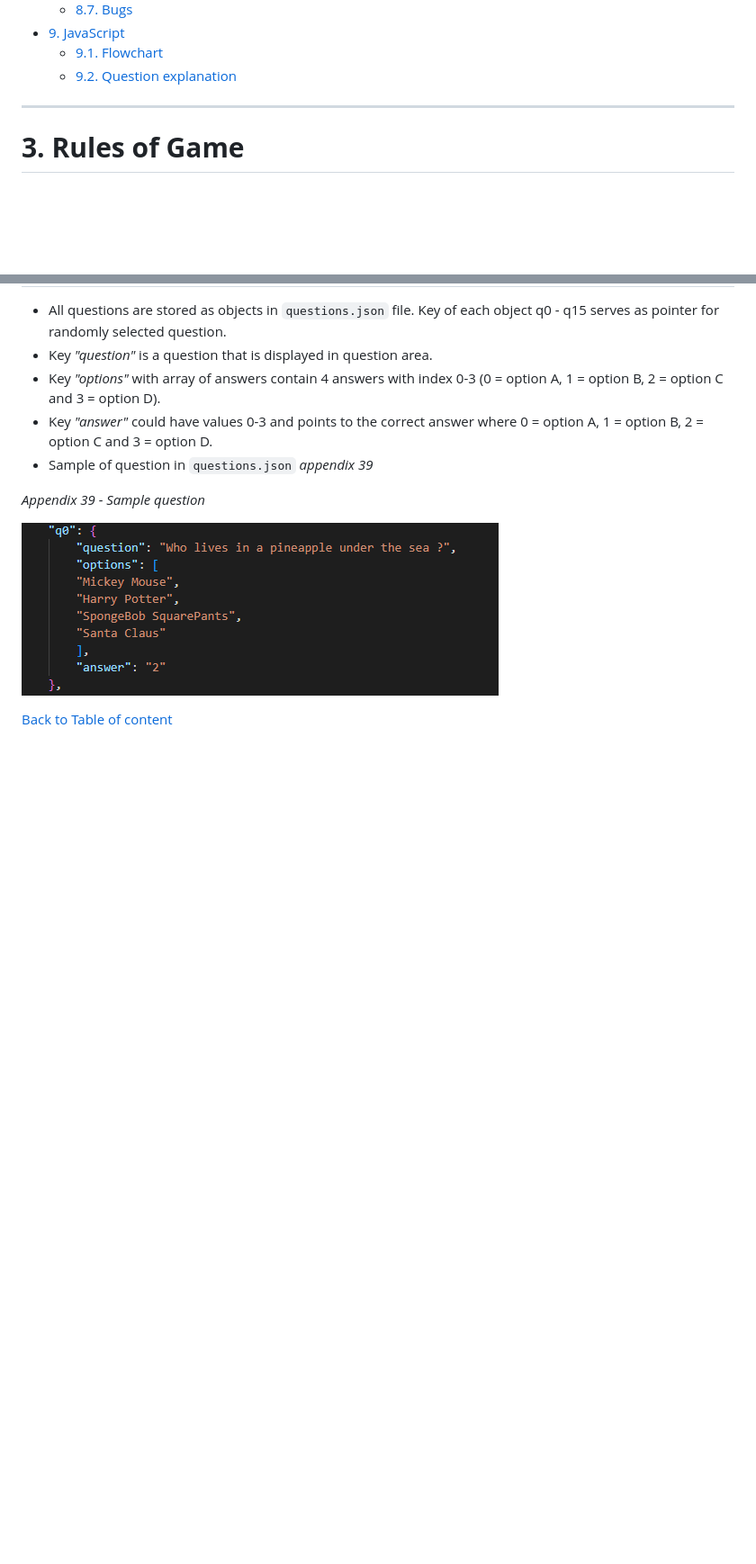
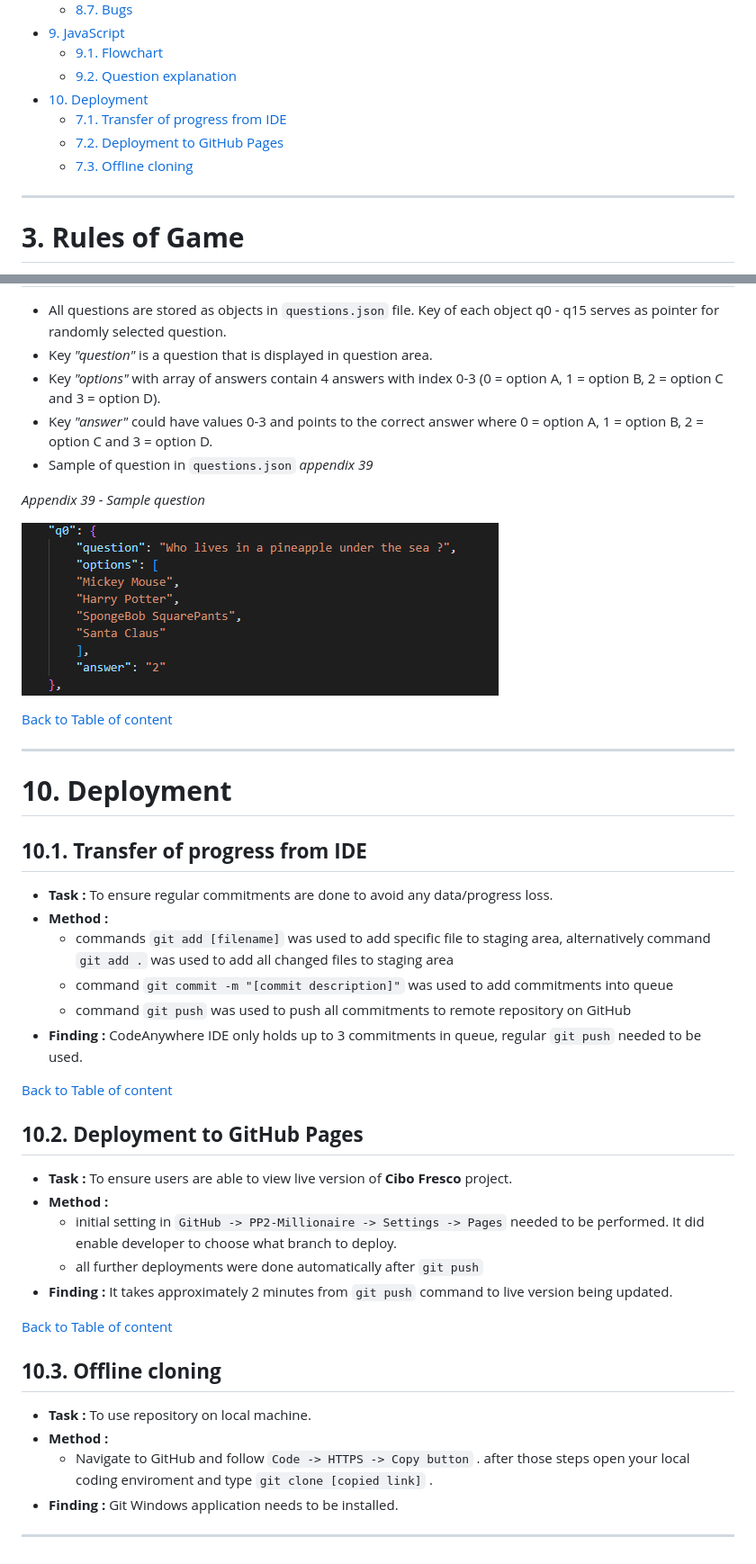
Before and after one commit to tomik-z-cech/PP2-Millionaire, a Markdown page: README.md, 2 parts joined by grey strips. Shown at 90% size. GitHub-like rendering; blank space fills up the shorter version.

Commit message:
Update README.md - 10.deployment

```diff
--- a/README.md
+++ b/README.md
@@ -35,6 +35,10 @@
 - [9. JavaScript](https://github.com/tomik-z-cech/PP2-Millionaire#9-JavaScript)
     - [9.1. Flowchart](https://github.com/tomik-z-cech/PP2-Millionaire#91-flow-chart)
     - [9.2. Question explanation](https://github.com/tomik-z-cech/PP2-Millionaire#92-question-explanation)
+- [10. Deployment ](https://github.com/tomik-z-cech/PP2-Millionaire#10-deployment)
+    - [7.1. Transfer of progress from IDE](https://github.com/tomik-z-cech/PP2-Millionaire#101-transfer-of-progress-from-ide)
+    - [7.2. Deployment to GitHub Pages](https://github.com/tomik-z-cech/PP2-Millionaire#102-deployement-to-github-pages)
+    - [7.3. Offline cloning](https://github.com/tomik-z-cech/PP2-Millionaire#103-offline-cloning)
 
 ---
 
@@ -485,3 +489,36 @@ There are no know unfixed bugs as of 3.7.2023.
 ![Sample question](/docs/question-json.png)
 
 [Back to Table of content](https://github.com/tomik-z-cech/PP2-Millionaire#2table-of-content)
+
+---
+
+# **10. Deployment**
+## **10.1. Transfer of progress from IDE**
+
+- **Task :** To ensure regular commitments are done to avoid any data/progress loss.
+- **Method :**
+   - commands `git add [filename]` was used to add specific file to staging area, alternatively command `git add .` was used to add all changed files to staging area
+   - command `git commit -m "[commit description]"` was used to add commitments into queue
+   - command `git push` was used to push all commitments to remote repository on GitHub
+- **Finding :** CodeAnywhere IDE only holds up to 3 commitments in queue, regular `git push` needed to be used.
+
+[Back to Table of content](https://github.com/tomik-z-cech/PP2-Millionaire#2table-of-content)
+
+## **10.2. Deployment to GitHub Pages**
+
+- **Task :** To ensure users are able to view live version of **Cibo Fresco** project.
+- **Method :**
+   - initial setting in `GitHub -> PP2-Millionaire -> Settings -> Pages` needed to be performed. It did enable developer to choose what branch to deploy.
+   - all further deployments were done automatically after `git push`
+- **Finding :** It takes approximately 2 minutes from `git push` command to live version being updated.
+
+[Back to Table of content](https://github.com/tomik-z-cech/PP2-Millionaire#2table-of-content)
+
+## **10.3. Offline cloning**
+
+- **Task :** To use repository on local machine.
+- **Method :**
+   - Navigate to GitHub and follow `Code -> HTTPS -> Copy button` . after those steps open your local coding enviroment and type `git clone [copied link]` .
+- **Finding :** Git Windows application needs to be installed.
+
+---
```
Also changed, not shown: other parts of README.md (+2 -2 lines).
